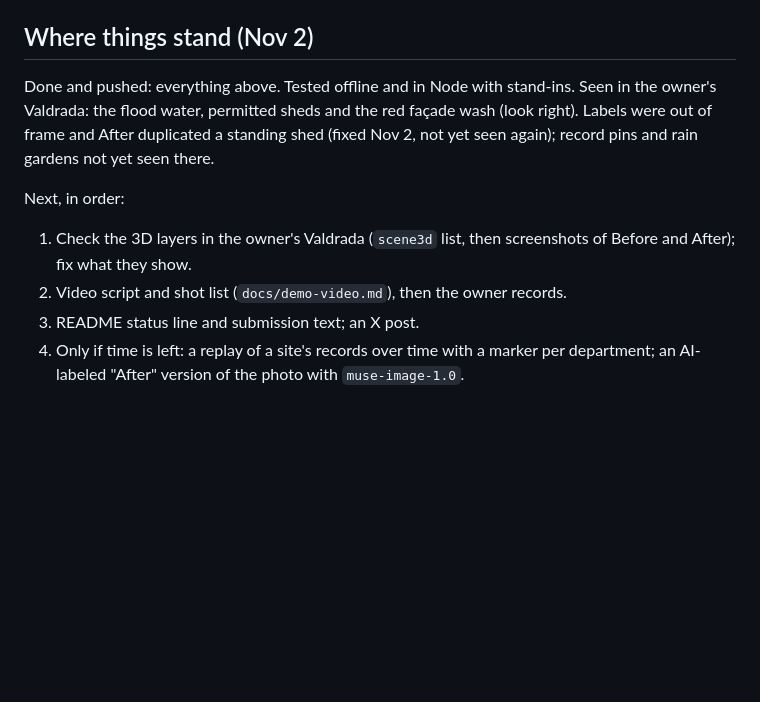
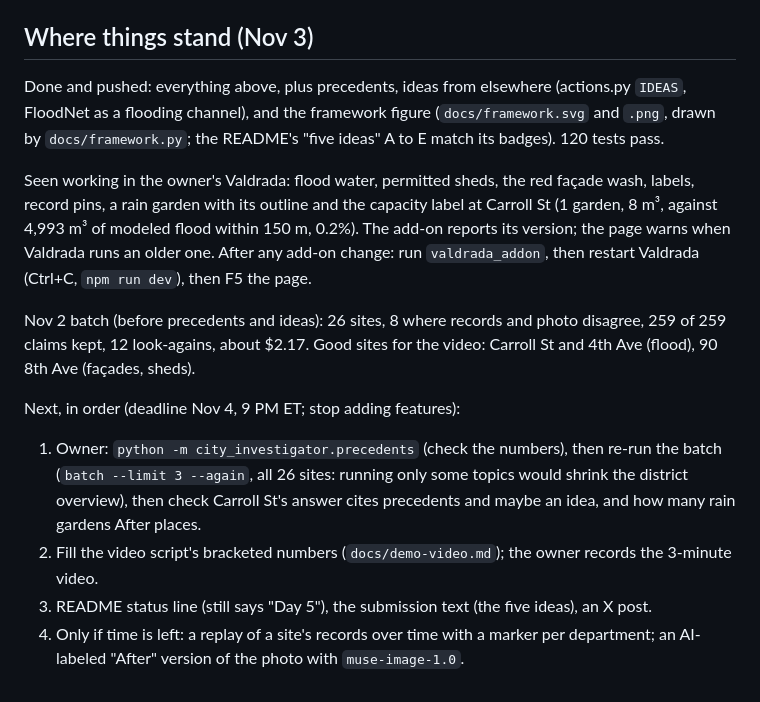
Before and after one commit to yirong-ding/city-investigator, a Markdown page: CLAUDE.md, the part around the change. Rendered like a GitHub page; blank space fills up the shorter version.

Commit message:
Handoff notes: where things stand on Nov 3
Co-Authored-By: Claude Opus 5.5 <noreply@anthropic.com>
Claude-Session: https://claude.ai/code/session_01T9VPtyMNr9L6LvrNLfJEZR

```diff
--- a/CLAUDE.md
+++ b/CLAUDE.md
@@ -57,16 +57,25 @@ python -m city_investigator.web                            # the page, http://12
   (flood water, permitted sheds, scaffolding seen in the photo, unsafe façades, record pins, After view).
 - `batch.py`, `web.py`, `static/`: batch runs, the web page and the district overview.
 
-## Where things stand (Nov 2)
+## Where things stand (Nov 3)
 
-Done and pushed: everything above. Tested offline and in Node with stand-ins. Seen in the owner's Valdrada: the
-flood water, permitted sheds and the red façade wash (look right). Labels were out of frame and After duplicated a
-standing shed (fixed Nov 2, not yet seen again); record pins and rain gardens not yet seen there.
+Done and pushed: everything above, plus precedents, ideas from elsewhere (actions.py `IDEAS`, FloodNet as a
+flooding channel), and the framework figure (`docs/framework.svg` and `.png`, drawn by `docs/framework.py`; the
+README's "five ideas" A to E match its badges). 120 tests pass.
 
-Next, in order:
-1. Check the 3D layers in the owner's Valdrada (`scene3d` list, then screenshots of Before and After); fix what
-   they show.
-2. Video script and shot list (`docs/demo-video.md`), then the owner records.
-3. README status line and submission text; an X post.
+Seen working in the owner's Valdrada: flood water, permitted sheds, the red façade wash, labels, record pins, a rain
+garden with its outline and the capacity label at Carroll St (1 garden, 8 m³, against 4,993 m³ of modeled flood
+within 150 m, 0.2%). The add-on reports its version; the page warns when Valdrada runs an older one. After any
+add-on change: run `valdrada_addon`, then restart Valdrada (Ctrl+C, `npm run dev`), then F5 the page.
+
+Nov 2 batch (before precedents and ideas): 26 sites, 8 where records and photo disagree, 259 of 259 claims kept,
+12 look-agains, about $2.17. Good sites for the video: Carroll St and 4th Ave (flood), 90 8th Ave (façades, sheds).
+
+Next, in order (deadline Nov 4, 9 PM ET; stop adding features):
+1. Owner: `python -m city_investigator.precedents` (check the numbers), then re-run the batch
+   (`batch --limit 3 --again`, all 26 sites: running only some topics would shrink the district overview), then
+   check Carroll St's answer cites precedents and maybe an idea, and how many rain gardens After places.
+2. Fill the video script's bracketed numbers (`docs/demo-video.md`); the owner records the 3-minute video.
+3. README status line (still says "Day 5"), the submission text (the five ideas), an X post.
 4. Only if time is left: a replay of a site's records over time with a marker per department; an AI-labeled
    "After" version of the photo with `muse-image-1.0`.
```
